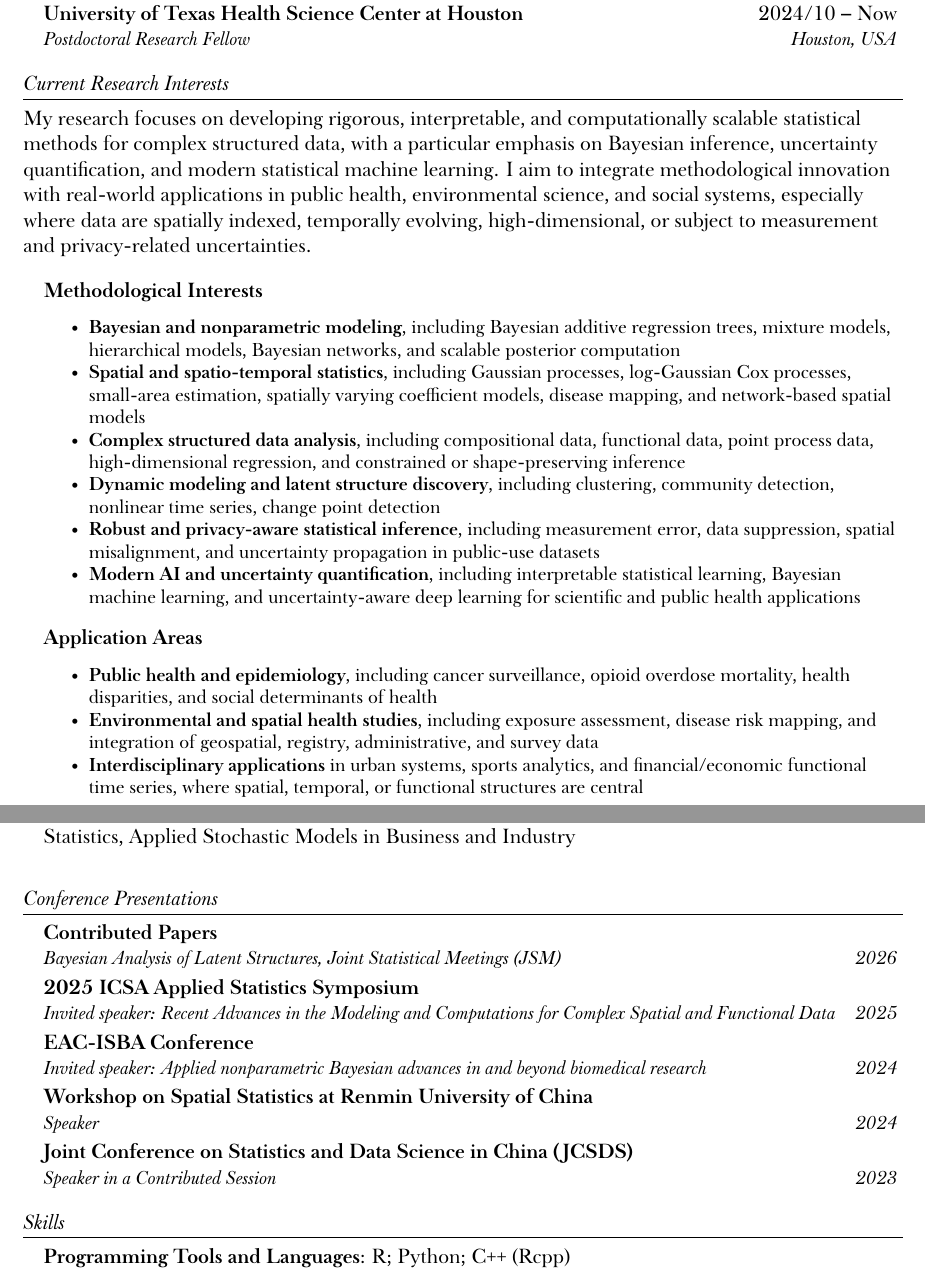
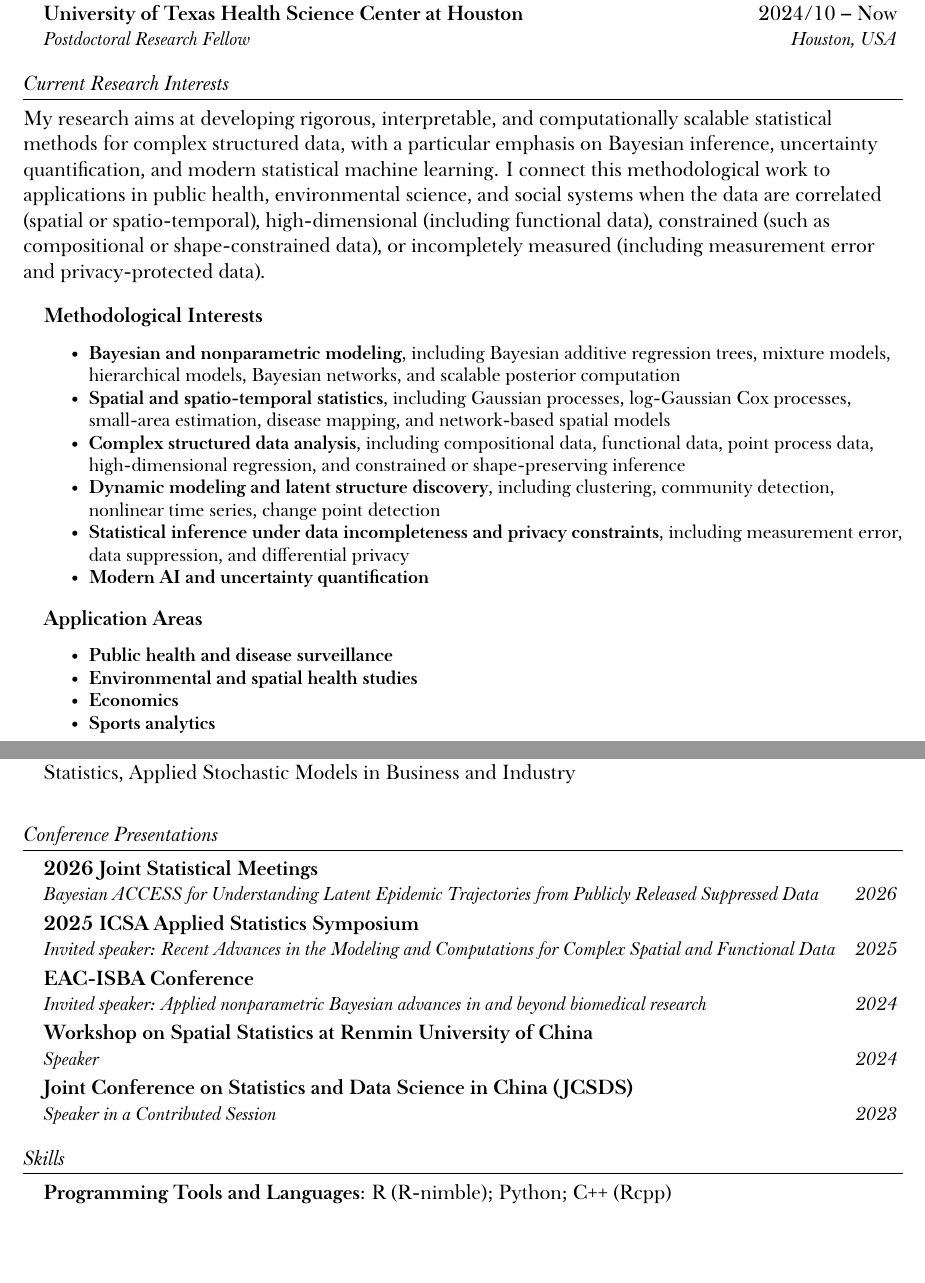
Before and after one commit to caojiahao13/jiahao-cao.github.io, a LaTeX CV (CV.tex): two parts of pages 1 and 3 of 3, joined at a grey line, cut so that both start at the same text, the shorter picture padded with empty space. The pictures show the PDF file assets/CV_resume.pdf that the author committed with the source.

Commit message:
Publish updated CV on homepage

```diff
--- a/CV.tex
+++ b/CV.tex
@@ -184,7 +184,7 @@
 % \resumeSubHeadingListEnd
 \section{Current Research Interests}
 
-My research focuses on developing rigorous, interpretable, and computationally scalable statistical methods for complex structured data, with a particular emphasis on Bayesian inference, uncertainty quantification, and modern statistical machine learning. I aim to integrate methodological innovation with real-world applications in public health, environmental science, and social systems, especially where data are spatially indexed, temporally evolving, high-dimensional, or subject to measurement and privacy-related uncertainties.
+My research aims at developing rigorous, interpretable, and computationally scalable statistical methods for complex structured data, with a particular emphasis on Bayesian inference, uncertainty quantification, and modern statistical machine learning. I connect this methodological work to applications in public health, environmental science, and social systems when the data are correlated (spatial or spatio-temporal), high-dimensional (including functional data), constrained (such as compositional or shape-constrained data), or incompletely measured (including measurement error and privacy-protected data).
 
 \resumeSubHeadingListStart
 
@@ -197,15 +197,15 @@ My research focuses on developing rigorous, interpretable, and computationally s
 
 \resumeItem{\textbf{Bayesian and nonparametric modeling}, including Bayesian additive regression trees, mixture models, hierarchical models, Bayesian networks, and scalable posterior computation}
 
-\resumeItem{\textbf{Spatial and spatio-temporal statistics}, including Gaussian processes, log-Gaussian Cox processes, small-area estimation, spatially varying coefficient models, disease mapping, and network-based spatial models}
+\resumeItem{\textbf{Spatial and spatio-temporal statistics}, including Gaussian processes, log-Gaussian Cox processes, small-area estimation, disease mapping, and network-based spatial models}
 
 \resumeItem{\textbf{Complex structured data analysis}, including compositional data, functional data, point process data, high-dimensional regression, and constrained or shape-preserving inference}
 
 \resumeItem{\textbf{Dynamic modeling and latent structure discovery}, including clustering, community detection, nonlinear time series, change point detection}
 
-\resumeItem{\textbf{Robust and privacy-aware statistical inference}, including measurement error, data suppression, spatial misalignment, and uncertainty propagation in public-use datasets}
+\resumeItem{\textbf{Statistical inference under data incompleteness and privacy constraints}, including measurement error, data suppression, and differential privacy}
 
-\resumeItem{\textbf{Modern AI and uncertainty quantification}, including interpretable statistical learning, Bayesian machine learning, and uncertainty-aware deep learning for scientific and public health applications}
+\resumeItem{\textbf{Modern AI and uncertainty quantification}}%, including interpretable statistical learning, Bayesian machine learning, and uncertainty-aware deep learning for scientific and public health applications
 
 \resumeItemListEnd
 
@@ -217,11 +217,13 @@ My research focuses on developing rigorous, interpretable, and computationally s
 \resumeItemListStart
 \small
 
-\resumeItem{\textbf{Public health and epidemiology}, including cancer surveillance, opioid overdose mortality, health disparities, and social determinants of health}
+\resumeItem{\textbf{Public health and disease surveillance}}%, including cancer surveillance, opioid overdose mortality, health disparities, and social determinants of health}
 
-\resumeItem{\textbf{Environmental and spatial health studies}, including exposure assessment, disease risk mapping, and integration of geospatial, registry, administrative, and survey data}
+\resumeItem{\textbf{Environmental and spatial health studies}}%, including exposure assessment, disease risk mapping, and integration of geospatial, registry, administrative, and survey data}
 
-\resumeItem{\textbf{Interdisciplinary applications} in urban systems, sports analytics, and financial/economic functional time series, where spatial, temporal, or functional structures are central}
+\resumeItem{\textbf{Economics}}
+
+\resumeItem{\textbf{Sports analytics}}
 
 \resumeItemListEnd
 
@@ -322,8 +324,8 @@ My research focuses on developing rigorous, interpretable, and computationally s
 \section{Conference Presentations}
 \resumeSubHeadingListStart
     \resumeSubheading
-    {\textbf{Contributed Papers}}{}
-    {Bayesian Analysis of Latent Structures, Joint Statistical Meetings (JSM)}{2026}
+    {\textbf{2026 Joint Statistical Meetings}}{}
+    {Bayesian ACCESS for Understanding Latent Epidemic Trajectories from Publicly Released Suppressed Data}{2026}
     \resumeSubheading
     {\href{https://symposium2025.icsa.org/}{\textbf{2025 ICSA Applied Statistics Symposium}}}{}
     {Invited speaker: Recent Advances in the Modeling and Computations for Complex Spatial and Functional Data}{2025}
@@ -344,7 +346,7 @@ My research focuses on developing rigorous, interpretable, and computationally s
 % This section can include programming or spoken languages, text editing and general software knowledge, certifications, version control or project management tools, or other skills that might be relevant. You can include as many or as few as you like: delete or add as needed.
 \begin{itemize}[leftmargin=0.15in, label={}]
     \normalsize{\item{
-     \textbf{Programming Tools and Languages}{: R; Python; C++ (Rcpp)}
+     \textbf{Programming Tools and Languages}{: R (R-nimble); Python; C++ (Rcpp)}
     }}
  \end{itemize}
 
```
Also changed, not shown: assets/CV_resume.pdf, 1 other file.
